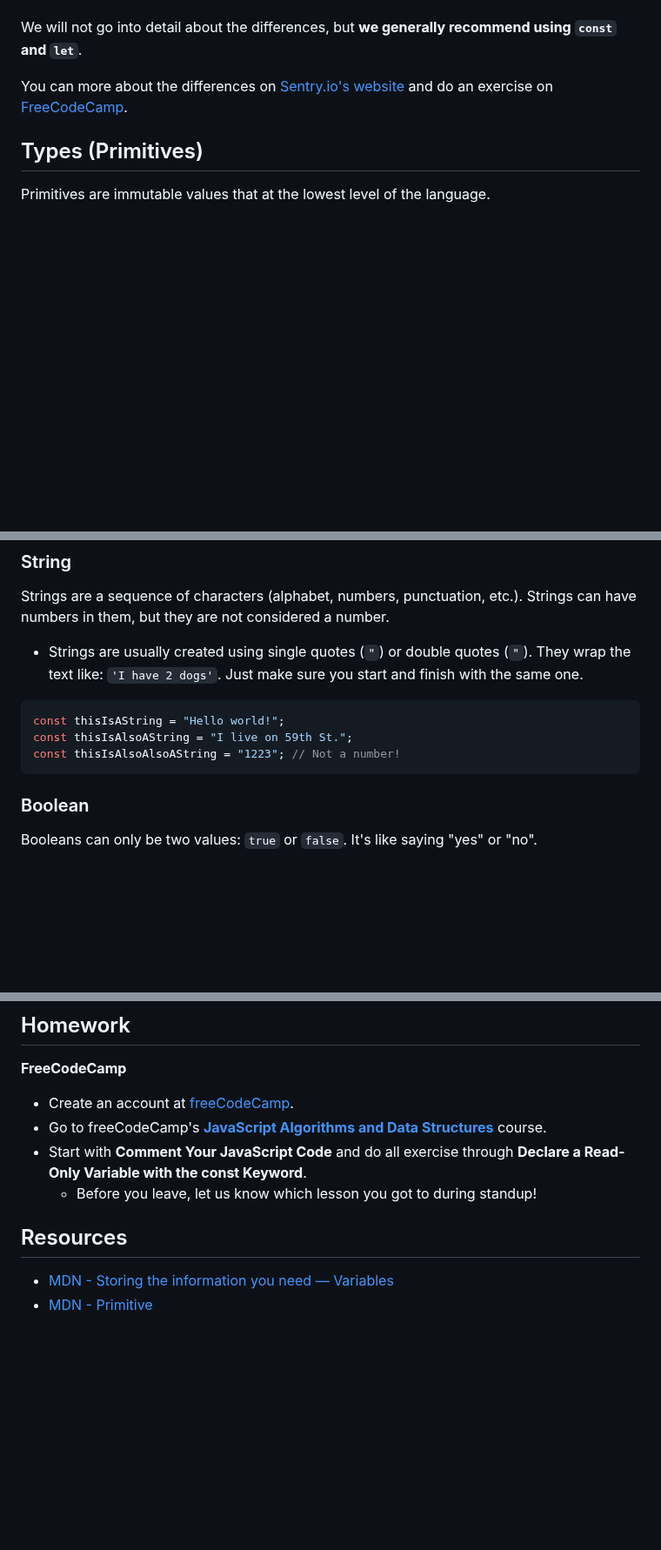
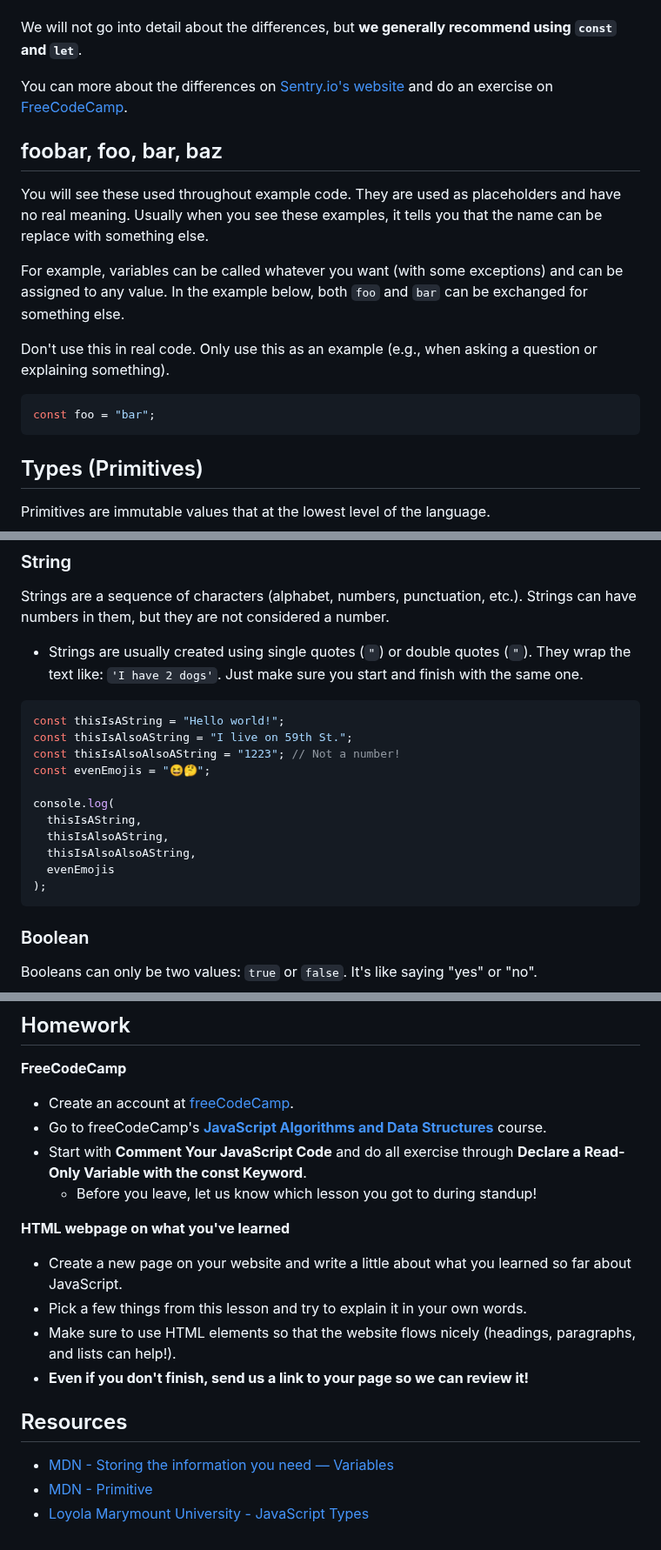
Before and after one commit to k3ntako/High-School-Internship, a Markdown page: 4-javascript/1-comments-variables-types.md, 3 parts joined by grey strips. Shown at 87% size. Drawn GitHub-style; blank space fills up the shorter version.

Commit message:
Update JS 1 lesson with foobar (#13)
* Update JS 1 lesson with foobar

* Add HW and small additionall content

````diff
--- a/4-javascript/1-comments-variables-types.md
+++ b/4-javascript/1-comments-variables-types.md
@@ -167,6 +169,20 @@ We will not go into detail about the differences, but **we generally recommend u
 
 You can more about the differences on [Sentry.io's website](https://sentry.io/answers/difference-between-let-and-var-in-javascript) and do an exercise on [FreeCodeCamp](https://www.freecodecamp.org/learn/javascript-algorithms-and-data-structures/basic-javascript/explore-differences-between-the-var-and-let-keywords).
 
+## foobar, foo, bar, baz
+
+You will see these used throughout example code. They are used as placeholders and have no real meaning.
+Usually when you see these examples, it tells you that the name can be replace with something else.
+
+For example, variables can be called whatever you want (with some exceptions) and can be assigned to any value.
+In the example below, both `foo` and `bar` can be exchanged for something else.
+
+Don't use this in real code. Only use this as an example (e.g., when asking a question or explaining something).
+
+```javascript
+const foo = "bar";
+```
+
 ## Types (Primitives)
 
 Primitives are immutable values that at the lowest level of the language.
@@ -205,6 +221,14 @@ Strings are a sequence of characters (alphabet, numbers, punctuation, etc.). Str
 const thisIsAString = "Hello world!";
 const thisIsAlsoAString = "I live on 59th St.";
 const thisIsAlsoAlsoAString = "1223"; // Not a number!
+const evenEmojis = "😆🤔";
+
+console.log(
+  thisIsAString,
+  thisIsAlsoAString,
+  thisIsAlsoAlsoAString,
+  evenEmojis
+);
 ```
 
 ### Boolean
@@ -289,7 +313,15 @@ console.log("Boat's website:" boat.website);
 - Start with **Comment Your JavaScript Code** and do all exercise through **Declare a Read-Only Variable with the const Keyword**.
   - Before you leave, let us know which lesson you got to during standup!
 
+**HTML webpage on what you've learned**
+
+- Create a new page on your website and write a little about what you learned so far about JavaScript.
+- Pick a few things from this lesson and try to explain it in your own words.
+- Make sure to use HTML elements so that the website flows nicely (headings, paragraphs, and lists can help!).
+- **Even if you don't finish, send us a link to your page so we can review it!**
+
 ## Resources
 
 - [MDN - Storing the information you need — Variables](https://developer.mozilla.org/en-US/docs/Learn/JavaScript/First_steps/Variables)
 - [MDN - Primitive](https://developer.mozilla.org/en-US/docs/Glossary/Primitive)
+- [Loyola Marymount University - JavaScript Types](https://cs.lmu.edu/~ray/notes/javascripttypes/)
````
Also changed, not shown: other parts of 4-javascript/1-comments-variables-types.md (+2 -0 lines).
